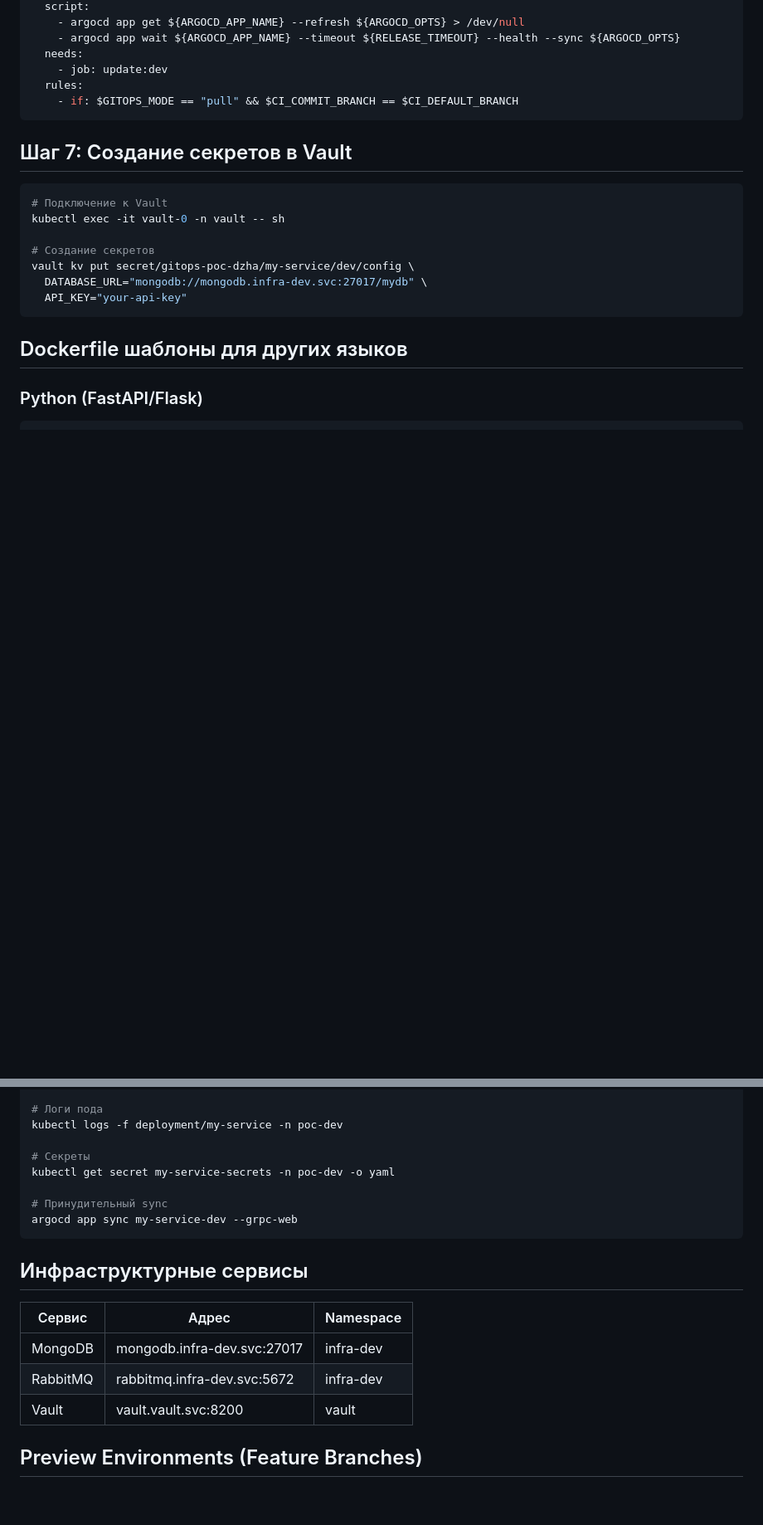
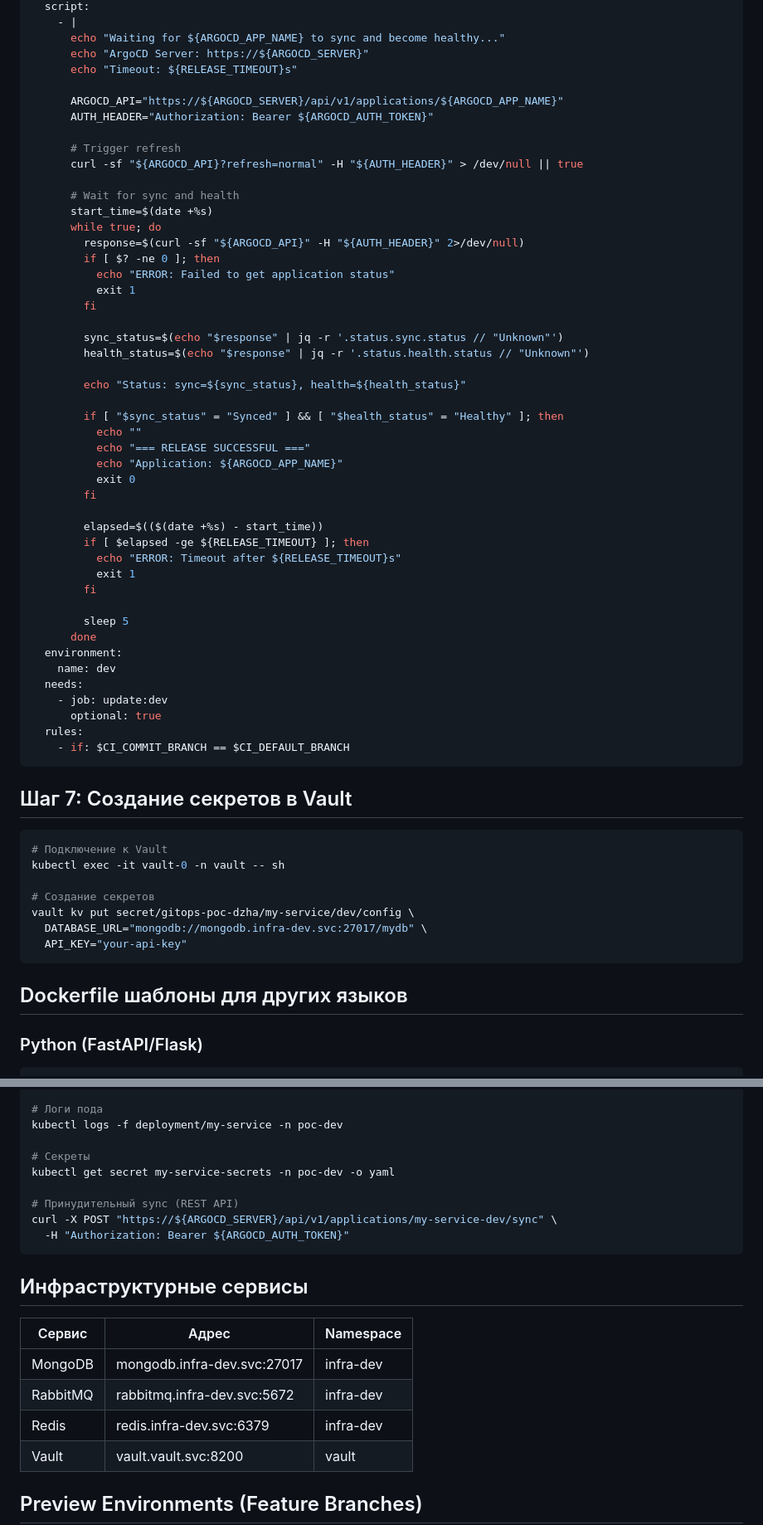
Before and after one commit to d7561985/gitops, a Markdown page: docs/new-service-guide.md, 2 parts joined by grey strips. Shown at 83% size. GitHub-like rendering; blank space fills up the shorter version.

````diff
--- a/docs/new-service-guide.md
+++ b/docs/new-service-guide.md
@@ -290,10 +344,51 @@ release:dev:
   script:
-    - argocd app get ${ARGOCD_APP_NAME} --refresh ${ARGOCD_OPTS} > /dev/null
-    - argocd app wait ${ARGOCD_APP_NAME} --timeout ${RELEASE_TIMEOUT} --health --sync ${ARGOCD_OPTS}
+    - |
+      echo "Waiting for ${ARGOCD_APP_NAME} to sync and become healthy..."
+      echo "ArgoCD Server: https://${ARGOCD_SERVER}"
+      echo "Timeout: ${RELEASE_TIMEOUT}s"
+
+      ARGOCD_API="https://${ARGOCD_SERVER}/api/v1/applications/${ARGOCD_APP_NAME}"
+      AUTH_HEADER="Authorization: Bearer ${ARGOCD_AUTH_TOKEN}"
+
+      # Trigger refresh
+      curl -sf "${ARGOCD_API}?refresh=normal" -H "${AUTH_HEADER}" > /dev/null || true
+
+      # Wait for sync and health
+      start_time=$(date +%s)
+      while true; do
+        response=$(curl -sf "${ARGOCD_API}" -H "${AUTH_HEADER}" 2>/dev/null)
+        if [ $? -ne 0 ]; then
+          echo "ERROR: Failed to get application status"
+          exit 1
+        fi
+
+        sync_status=$(echo "$response" | jq -r '.status.sync.status // "Unknown"')
+        health_status=$(echo "$response" | jq -r '.status.health.status // "Unknown"')
+
+        echo "Status: sync=${sync_status}, health=${health_status}"
+
+        if [ "$sync_status" = "Synced" ] && [ "$health_status" = "Healthy" ]; then
+          echo ""
+          echo "=== RELEASE SUCCESSFUL ==="
+          echo "Application: ${ARGOCD_APP_NAME}"
+          exit 0
+        fi
+
+        elapsed=$(($(date +%s) - start_time))
+        if [ $elapsed -ge ${RELEASE_TIMEOUT} ]; then
+          echo "ERROR: Timeout after ${RELEASE_TIMEOUT}s"
+          exit 1
+        fi
+
+        sleep 5
+      done
+  environment:
+    name: dev
   needs:
     - job: update:dev
+      optional: true
   rules:
-    - if: $GITOPS_MODE == "pull" && $CI_COMMIT_BRANCH == $CI_DEFAULT_BRANCH
+    - if: $CI_COMMIT_BRANCH == $CI_DEFAULT_BRANCH
 ```
 
 ## Шаг 7: Создание секретов в Vault
@@ -578,8 +641,9 @@ kubectl logs -f deployment/my-service -n poc-dev
 # Секреты
 kubectl get secret my-service-secrets -n poc-dev -o yaml
 
-# Принудительный sync
-argocd app sync my-service-dev --grpc-web
+# Принудительный sync (REST API)
+curl -X POST "https://${ARGOCD_SERVER}/api/v1/applications/my-service-dev/sync" \
+  -H "Authorization: Bearer ${ARGOCD_AUTH_TOKEN}"
 ```
 
 ## Инфраструктурные сервисы
@@ -588,6 +652,7 @@ argocd app sync my-service-dev --grpc-web
 |--------|-------|-----------|
 | MongoDB | mongodb.infra-dev.svc:27017 | infra-dev |
 | RabbitMQ | rabbitmq.infra-dev.svc:5672 | infra-dev |
+| Redis | redis.infra-dev.svc:6379 | infra-dev |
 | Vault | vault.vault.svc:8200 | vault |
 
 ## Preview Environments (Feature Branches)
````
Also changed, not shown: other parts of docs/new-service-guide.md (+97 -75 lines).
